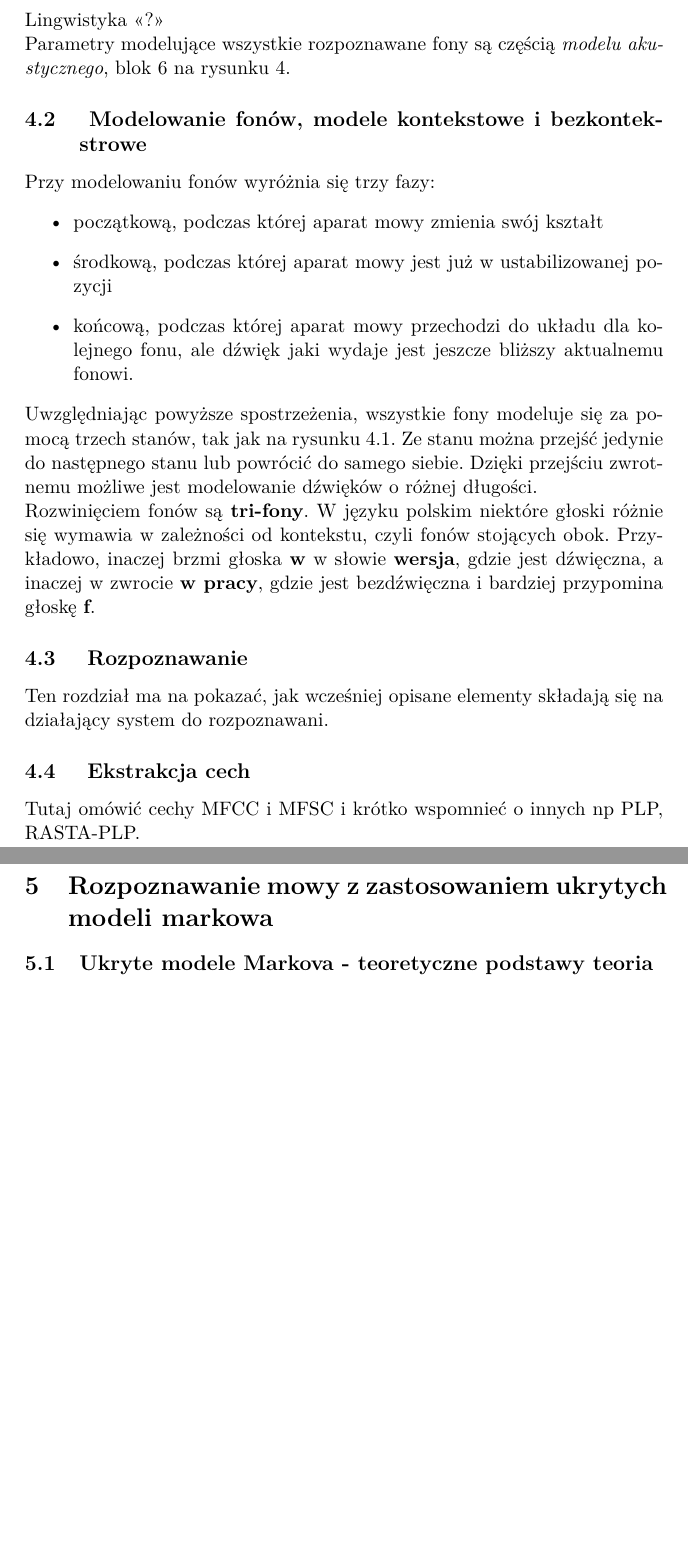
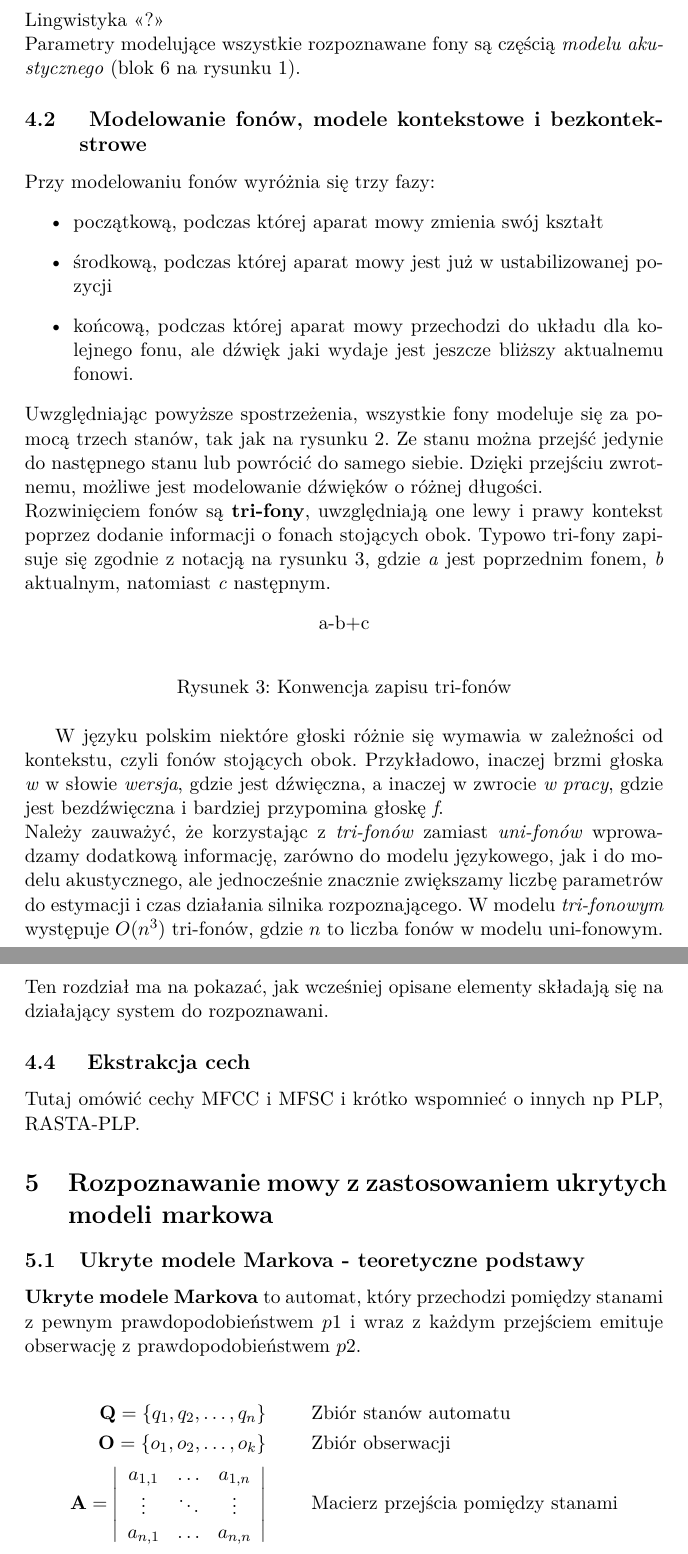
Before and after one commit to AleksanderSas/PracaMagisterska, a LaTeX document (text/document_2.tex): two parts of pages 6 and 7 of 11 before the commit and two parts of pages 6 and 7 of 12 after it, joined at a grey line, cut so that both start at the same text, the shorter picture padded with empty space. Compiled offline with pdfLaTeX.

Commit message:
write text

```diff
--- a/text/document_2.tex
+++ b/text/document_2.tex
@@ -21,6 +21,8 @@
 \author{Aleksander Sas}
 \title{Szkic artykułu}
 \frenchspacing
+
+\newtheorem{mydef}{Definicja}
 
 \DeclareMathOperator*{\argmax}{\arg\max}   % rbp
 
@@ -143,7 +144,7 @@ Tutaj znajdzie się krótki spis książek i publikacji dotyczących podobnych z
 		\\
 		Lingwistyka <<?>>
 		\\
-		Parametry modelujące wszystkie rozpoznawane fony są częścią \textit{modelu akustycznego}, blok \refBlock{model_akustyczny} na rysunku \ref{fig:ARM_schemat}.
+		Parametry modelujące wszystkie rozpoznawane fony są częścią \textit{modelu akustycznego} (blok \refBlock{model_akustyczny} na rysunku \ref{fig:ARM_schemat}).
 
 	\subsection{ Modelowanie fonów, modele kontekstowe i bezkontekstrowe }
 
@@ -153,9 +154,21 @@ Tutaj znajdzie się krótki spis książek i publikacji dotyczących podobnych z
 			\item środkową, podczas której aparat mowy jest już w ustabilizowanej pozycji
 			\item końcową, podczas której aparat mowy przechodzi do układu dla kolejnego fonu, ale dźwięk jaki wydaje jest jeszcze bliższy aktualnemu fonowi.
 		\end{itemize}
-		Uwzględniając powyższe spostrzeżenia, wszystkie fony modeluje się za pomocą trzech stanów, tak jak na rysunku \ref{fig:fon_hmm}. Ze stanu można przejść jedynie do następnego stanu lub powrócić do samego siebie. Dzięki przejściu zwrotnemu możliwe jest modelowanie dźwięków o różnej długości.
+		Uwzględniając powyższe spostrzeżenia, wszystkie fony modeluje się za pomocą trzech stanów, tak jak na rysunku \ref{fig:fon_hmm}. Ze stanu można przejść jedynie do następnego stanu lub powrócić do samego siebie. Dzięki przejściu zwrotnemu, możliwe jest modelowanie dźwięków o różnej długości.
 		\\
-		Rozwinięciem fonów są \textbf{tri-fony}. W języku polskim niektóre głoski różnie się wymawia w zależności od kontekstu, czyli fonów stojących obok. Przykładowo, inaczej brzmi głoska \textbf{w} w słowie \textbf{wersja}, gdzie jest dźwięczna, a inaczej w zwrocie \textbf{w pracy}, gdzie jest bezdźwięczna i bardziej przypomina głoskę \textbf{f}.
+		Rozwinięciem fonów są \textbf{tri-fony}, uwzględniają one lewy i prawy kontekst poprzez dodanie informacji o fonach stojących obok. Typowo tri-fony zapisuje się zgodnie z notacją na rysunku \ref{fig:tri-fony_notacja}, gdzie \textit{a} jest poprzednim fonem, \textit{b} aktualnym, natomiast \textit{c} następnym.
+
+		\begin{figure}[H]
+			\begin{center}
+			{a-b+c}
+			\end{center}
+			\caption{Konwencja zapisu tri-fonów}
+			\label{fig:tri-fony_notacja}
+		\end{figure}
+
+		W języku polskim niektóre głoski różnie się wymawia w zależności od kontekstu, czyli fonów stojących obok. Przykładowo, inaczej brzmi głoska \textit{w} w słowie \textit{wersja}, gdzie jest dźwięczna, a inaczej w zwrocie \textit{w pracy}, gdzie jest bezdźwięczna i bardziej przypomina głoskę \textit{f}.
+		\\
+		Należy zauważyć, że korzystając z \textit{tri-fonów} zamiast \textit{uni-fonów} wprowadzamy dodatkową informację, zarówno do modelu językowego, jak i do modelu akustycznego, ale jednocześnie znacznie zwiększamy liczbę parametrów do estymacji i czas działania silnika rozpoznającego. W modelu \textit{tri-fonowym} występuje $O(n^3)$ tri-fonów, gdzie $n$ to liczba fonów w modelu uni-fonowym.
 
 	\subsection{ Rozpoznawanie }
 		Ten rozdział ma na pokazać, jak wcześniej opisane elementy składają się na działający system do rozpoznawani.
@@ -164,7 +177,24 @@ Tutaj znajdzie się krótki spis książek i publikacji dotyczących podobnych z
 
 
 \section {Rozpoznawanie mowy z zastosowaniem ukrytych modeli markowa}
-    \subsection{Ukryte modele Markova - teoretyczne podstawy teoria}
+    \subsection{Ukryte modele Markova - teoretyczne podstawy}
+
+	    \textbf{Ukryte modele Markova} to automat, który przechodzi pomiędzy stanami z pewnym prawdopodobieństwem $p1$ i wraz z każdym przejściem emituje obserwację z prawdopodobieństwem $p2$.
+
+	    \begin{align*}
+		    \mathbf{Q}=\{q_1, q_2,\ldots,q_n\} & &&  \text{Zbiór stanów automatu} \\
+	 	    \mathbf{O}=\{o_1, o_2,\ldots,o_k\} & &&  \text{Zbiór obserwacji} \\
+	 	    \mathbf{A} =
+	 	    \left| \begin{array}{ccc}
+		 	    a_{1,1} & \ldots & a_{1,n} \\
+		 	    \vdots  & \ddots & \vdots\\
+		 	    a_{n,1} & \ldots & a_{n,n}
+	 	    \end{array} \right|
+	 	    & &&  \text{Macierz przejścia pomiędzy stanami} \\
+	    \end{align*}
+
+
+
 	   \subsubsection{Modele Markova}
 	   \subsubsection{Algorytmy Viterbiego}
 	   \subsubsection{Algorytm Bauma-Welcha}
```
Also changed, not shown: text/document_2.tex (9 more changed lines).
